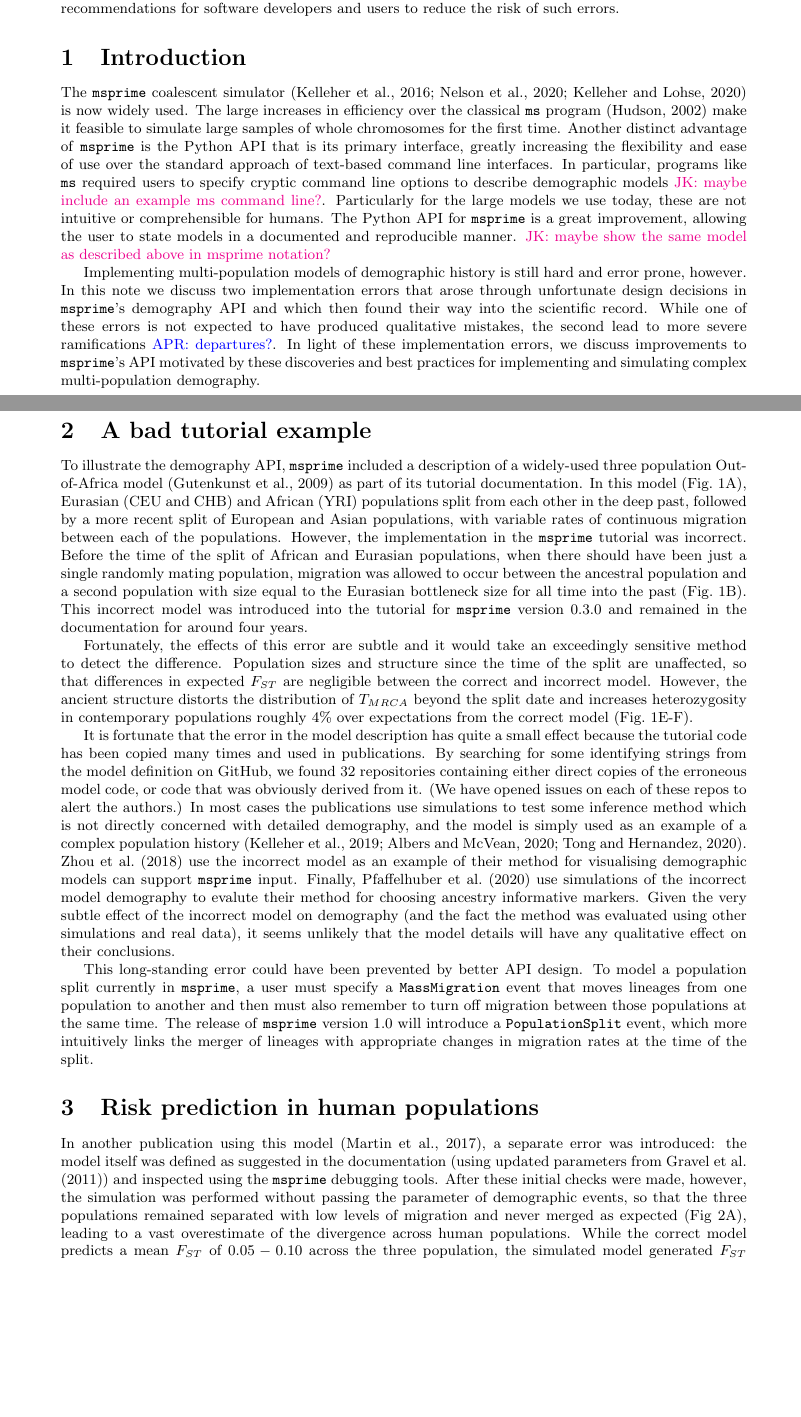
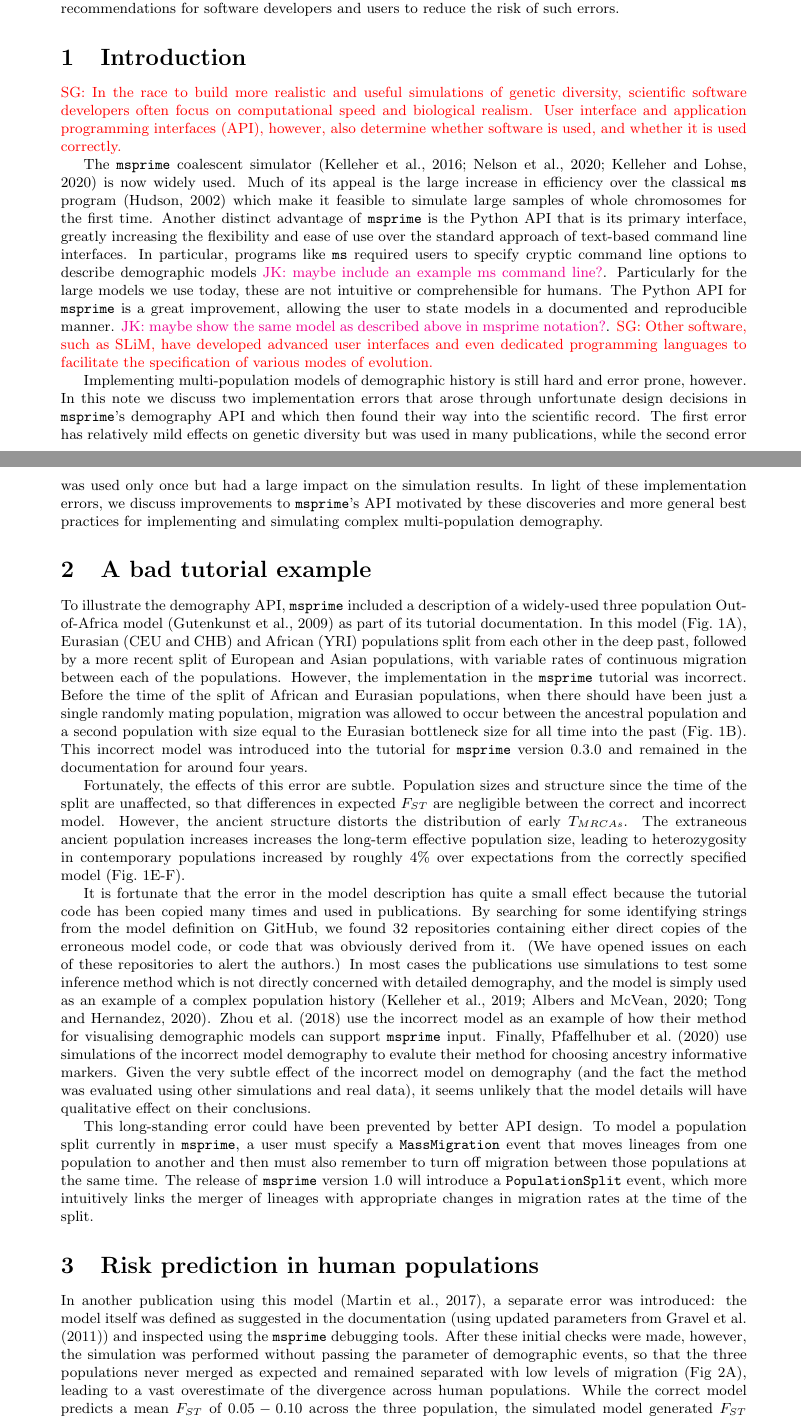
Before and after one commit to jeromekelleher/msprime-model-errors, a LaTeX document (paper.tex): two parts of pages 1 and 2 of 7, joined at a grey line, cut so that both start at the same text, the shorter picture padded with empty space. Compiled offline with pdfLaTeX.

Commit message:
edits throughout

```diff
--- a/paper.tex
+++ b/paper.tex
@@ -54,10 +54,17 @@ for software developers and users to reduce the risk of such errors.
 
 \section{Introduction}
 
+\sgcomment{In the race to build more realistic and useful simulations of genetic diversity,
+scientific software developers often focus on computational speed and biological realism.
+User interface and application programming interfaces (API), however, also determine
+whether software is used, and whether it is used correctly.
+ }
+
+
 The \msprime\ coalescent
 simulator~\citep{kelleher2016efficient,nelson2020accounting,kelleher2020coalescent}
-is now widely used. The large increases in efficiency over the classical
-\ms\ program~\citep{hudson2002generating} make it feasible to simulate large
+is now widely used. Much of its appeal is the large increase in efficiency over the classical
+\ms\ program~\citep{hudson2002generating} which make it feasible to simulate large
 samples of whole chromosomes for the first time. Another distinct advantage
 of \msprime\ is the Python API that is its primary interface, greatly
 increasing the flexibility and ease of use over the standard approach of
@@ -67,15 +74,19 @@ models \jkcomment{maybe include an example ms command line?}. Particularly for
 the large models we use today, these are not intuitive or comprehensible for humans.
 The Python API for \msprime\ is a great improvement, allowing the user to
 state models in a documented and reproducible manner. \jkcomment{maybe show
-the same model as described above in msprime notation?}
+the same model as described above in msprime notation?}. \sgcomment{Other software, such as SLiM,
+have developed advanced user interfaces and even dedicated programming languages
+to facilitate the specification of various modes of evolution.\cite{}
+}
 
 Implementing multi-population models of demographic history is still hard and error
 prone, however. In this note we discuss two implementation errors that arose through
 unfortunate design decisions in \msprime's demography API and which then found their way
-into the scientific record. While one of these errors is not expected to have produced qualitative
-mistakes, the second lead to more severe ramifications \aprcomment{departures?}. In light of these
-implementation errors, we discuss improvements to \msprime's API motivated by these
-discoveries and best practices for implementing and simulating complex multi-population
+into the scientific record. The first error has relatively mild effects on genetic diversity but was
+used in many publications, while the second error was used only once but had a large impact on the
+simulation results.
+In light of these implementation errors, we discuss improvements to \msprime's API motivated by these
+discoveries and more general best practices for implementing and simulating complex multi-population
 demography.
 
 \section{A bad tutorial example}
@@ -94,14 +105,14 @@ the Eurasian bottleneck size for all time into the past
 the tutorial for \msprime\ version 0.3.0 and remained in the documentation for
 around four years.
 
-Fortunately, the effects of this error are subtle and it would take
-an exceedingly sensitive method to detect the difference.
+Fortunately, the effects of this error are subtle.
 Population sizes and structure since the time of
 the split are unaffected, so that differences in expected $F_{ST}$ are negligible between
 the correct and incorrect model. However, the ancient structure distorts the distribution
-of $T_{MRCA}$ beyond the split date and increases
-heterozygosity in contemporary populations roughly $4\%$ over expectations
-from the correct model (Fig.~\ref{fig:ooa_stats}E-F).
+of early $T_{MRCAs}$. The extraneous ancient population increases increases the long-term effective
+population size, leading to heterozygosity in contemporary populations
+increased by roughly $4\%$ over expectations from the correctly specified
+model (Fig.~\ref{fig:ooa_stats}E-F).
 
 It is fortunate that the error in the model description has quite a
 small effect because the tutorial code has been copied many times
@@ -109,13 +120,13 @@ and used in publications. By searching for some identifying strings
 from the model definition on GitHub,
 we found 32 repositories containing either direct copies of the
 erroneous model code, or code that was obviously derived from it.
-(We have opened issues on each of these repos to alert the authors.)
+(We have opened issues on each of these repositories to alert the authors.)
 In most cases the publications use simulations to test some inference
 method which is not directly concerned with detailed demography,
 and the model is simply used as an example of a complex population
 history~\citep{kelleher2019inferring,albers2020dating,tong2020population}.
 \cite{zhou2018popdemog} use the incorrect model as an example
-of their method for visualising demographic models can support
+of how their method for visualising demographic models can support
 \msprime\ input.
 % TODO ask Franz about this
 Finally, \cite{pfaffelhuber2020choose}
@@ -124,7 +135,7 @@ their method for choosing ancestry informative markers.
 Given the very subtle effect of the incorrect
 model on demography (and the fact the method was evaluated using other
 simulations and real data), it seems unlikely that the model details
-will have any qualitative effect on their conclusions.
+will have qualitative effect on their conclusions.
 
 This long-standing error could have been prevented by better API design.
 To model a population split currently in \msprime, a user must specify a
@@ -144,8 +155,8 @@ from~\citet{gravel2011demographic}) and inspected
 using the \msprime\ debugging tools.
 After these initial checks were made, however, the simulation
 was performed without passing the parameter of demographic events,
-so that the three populations remained separated with low levels of migration and
-never merged as expected (Fig~\ref{fig:prs}A),
+so that the three populations
+never merged as expected and remained separated with low levels of migration   (Fig~\ref{fig:prs}A),
 leading to a vast overestimate of the divergence across human populations.
 While the correct model predicts a mean $F_{ST}$ of
 $0.05 - 0.10$ across the three population, the simulated model generated $F_{ST}$
```
Also changed, not shown: paper.tex (23 more changed lines).
